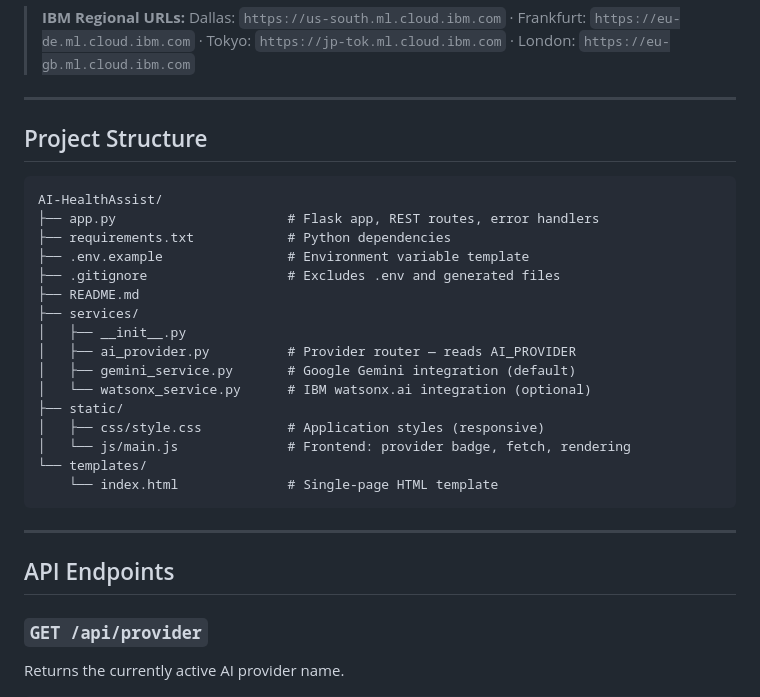
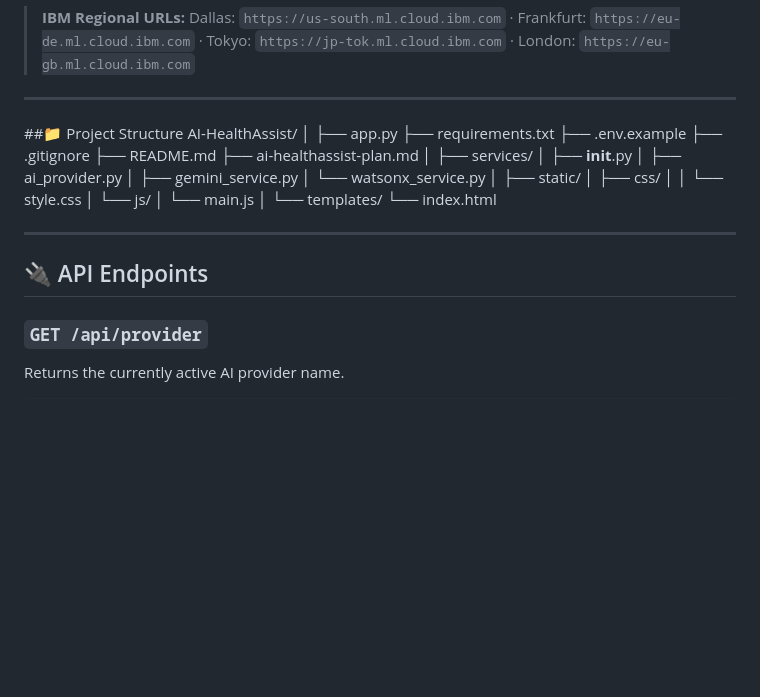
Before and after one commit to Govind-2401/AI-HealthAssist, a Markdown page: README.md, the part around one of its changes. GitHub-like rendering; blank space fills up the shorter version.

````diff
--- a/README.md
+++ b/README.md
@@ -141,30 +200,34 @@ WATSONX_MODEL_ID=meta-llama/llama-3-8b-instruct
 
 ---
 
-## Project Structure
-
-```
+##📁 Project Structure
 AI-HealthAssist/
-├── app.py                      # Flask app, REST routes, error handlers
-├── requirements.txt            # Python dependencies
-├── .env.example                # Environment variable template
-├── .gitignore                  # Excludes .env and generated files
+│
+├── app.py
+├── requirements.txt
+├── .env.example
+├── .gitignore
 ├── README.md
+├── ai-healthassist-plan.md
+│
 ├── services/
 │   ├── __init__.py
-│   ├── ai_provider.py          # Provider router — reads AI_PROVIDER
-│   ├── gemini_service.py       # Google Gemini integration (default)
-│   └── watsonx_service.py      # IBM watsonx.ai integration (optional)
+│   ├── ai_provider.py
+│   ├── gemini_service.py
+│   └── watsonx_service.py
+│
 ├── static/
-│   ├── css/style.css           # Application styles (responsive)
-│   └── js/main.js              # Frontend: provider badge, fetch, rendering
+│   ├── css/
+│   │   └── style.css
+│   └── js/
+│       └── main.js
+│
 └── templates/
-    └── index.html              # Single-page HTML template
-```
+    └── index.html
 
 ---
 
-## API Endpoints
+## 🔌 API Endpoints
 
 ### `GET /api/provider`
 
````
Also changed, not shown: other parts of README.md (+71 -12 lines), screenshots/application-ui.png (added), 2 other files.
